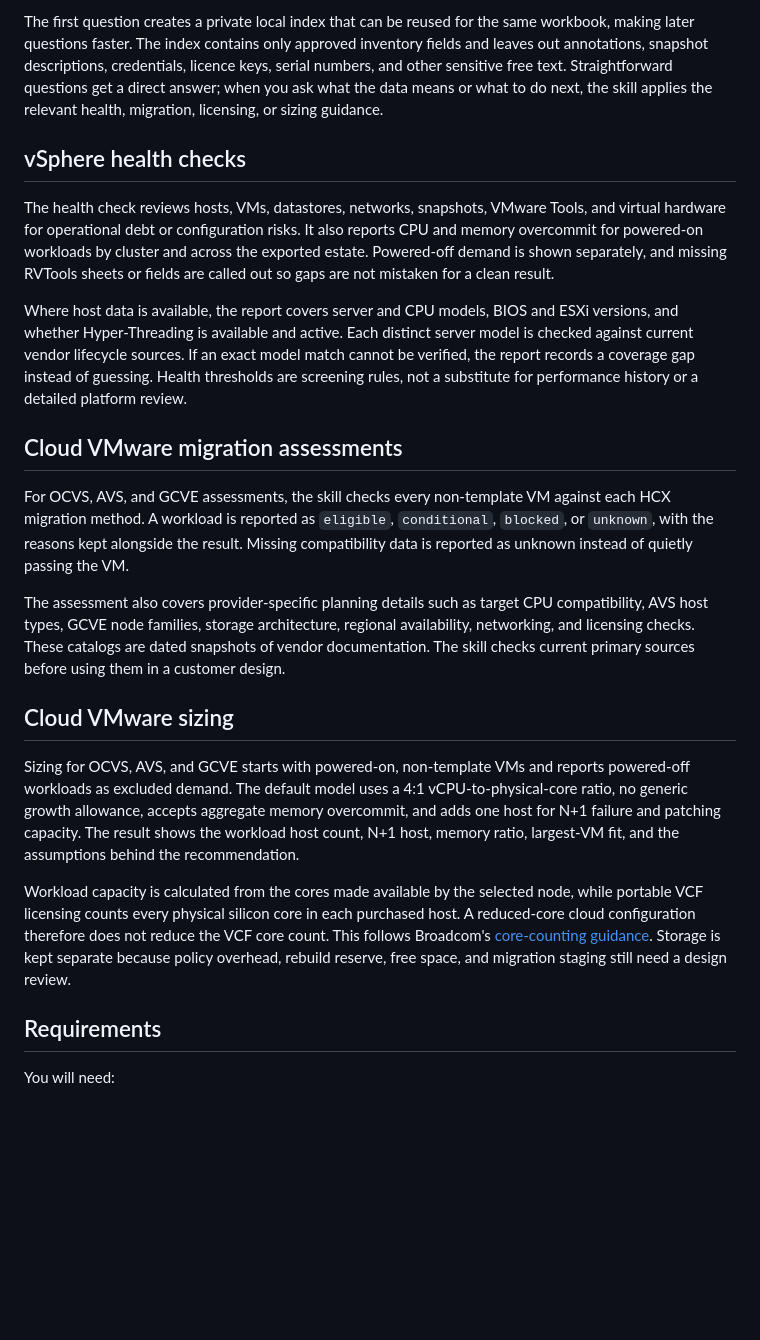
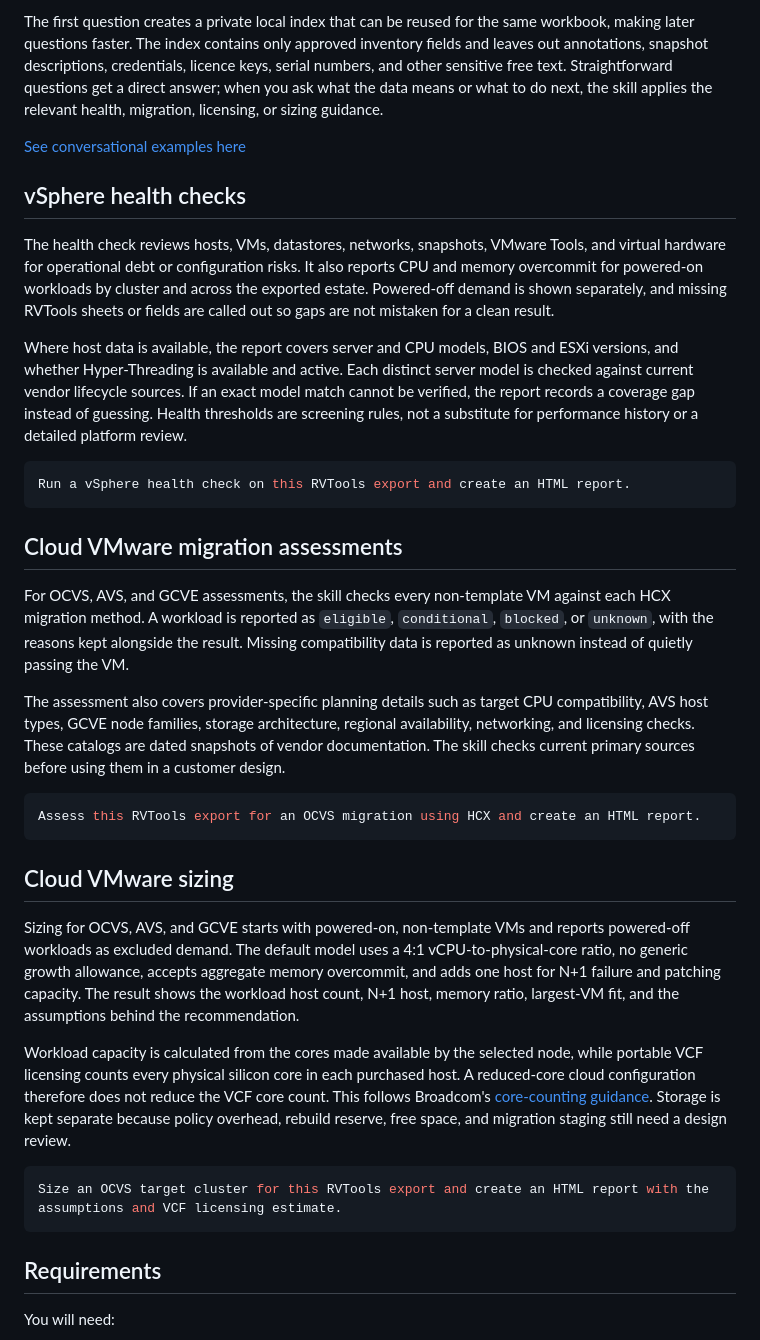
Before and after one commit to KimTholstorf/rvtools-skill, a Markdown page: README.md, the part around one of its changes. Drawn GitHub-style; blank space fills up the shorter version.

````diff
--- a/README.md
+++ b/README.md
@@ -27,11 +27,17 @@ You do not need to run a full assessment to explore an RVTools export. Ask norma
 
 The first question creates a private local index that can be reused for the same workbook, making later questions faster. The index contains only approved inventory fields and leaves out annotations, snapshot descriptions, credentials, licence keys, serial numbers, and other sensitive free text. Straightforward questions get a direct answer; when you ask what the data means or what to do next, the skill applies the relevant health, migration, licensing, or sizing guidance.
 
+[See conversational examples here](https://github.com/KimTholstorf/rvtools-skill#examples)
+
 ## vSphere health checks
 
 The health check reviews hosts, VMs, datastores, networks, snapshots, VMware Tools, and virtual hardware for operational debt or configuration risks. It also reports CPU and memory overcommit for powered-on workloads by cluster and across the exported estate. Powered-off demand is shown separately, and missing RVTools sheets or fields are called out so gaps are not mistaken for a clean result.
 
 Where host data is available, the report covers server and CPU models, BIOS and ESXi versions, and whether Hyper-Threading is available and active. Each distinct server model is checked against current vendor lifecycle sources. If an exact model match cannot be verified, the report records a coverage gap instead of guessing. Health thresholds are screening rules, not a substitute for performance history or a detailed platform review.
+
+```bash
+Run a vSphere health check on this RVTools export and create an HTML report.
+```
 
 ## Cloud VMware migration assessments
 
@@ -39,11 +45,19 @@ For OCVS, AVS, and GCVE assessments, the skill checks every non-template VM agai
 
 The assessment also covers provider-specific planning details such as target CPU compatibility, AVS host types, GCVE node families, storage architecture, regional availability, networking, and licensing checks. These catalogs are dated snapshots of vendor documentation. The skill checks current primary sources before using them in a customer design.
 
+```bash
+Assess this RVTools export for an OCVS migration using HCX and create an HTML report.
+```
+
 ## Cloud VMware sizing
 
 Sizing for OCVS, AVS, and GCVE starts with powered-on, non-template VMs and reports powered-off workloads as excluded demand. The default model uses a 4:1 vCPU-to-physical-core ratio, no generic growth allowance, accepts aggregate memory overcommit, and adds one host for N+1 failure and patching capacity. The result shows the workload host count, N+1 host, memory ratio, largest-VM fit, and the assumptions behind the recommendation.
 
 Workload capacity is calculated from the cores made available by the selected node, while portable VCF licensing counts every physical silicon core in each purchased host. A reduced-core cloud configuration therefore does not reduce the VCF core count. This follows Broadcom's [core-counting guidance](https://knowledge.broadcom.com/external/article/313548/counting-cores-for-vmware-cloud-foundati.html). Storage is kept separate because policy overhead, rebuild reserve, free space, and migration staging still need a design review.
+
+```bash
+Size an OCVS target cluster for this RVTools export and create an HTML report with the assumptions and VCF licensing estimate.
+```
 
 ## Requirements
 
````
Also changed, not shown: other parts of README.md (+12 -8 lines).
